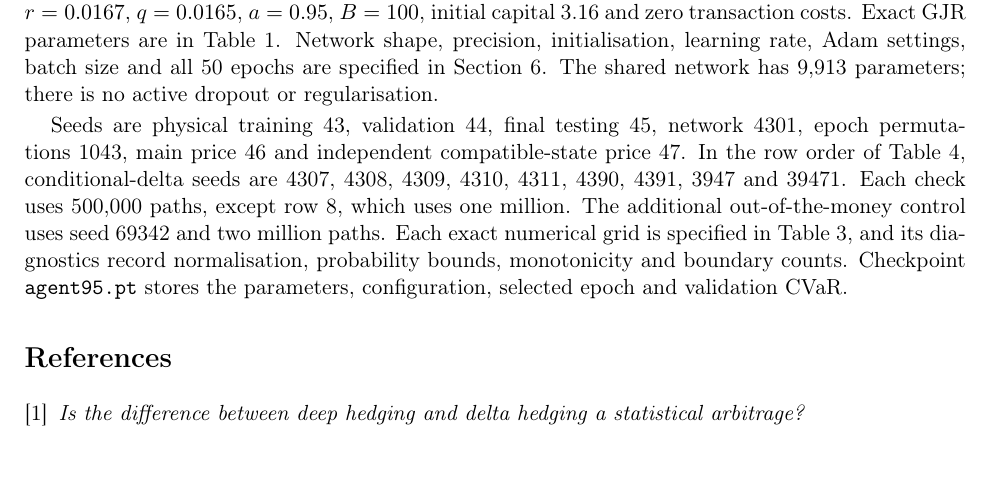
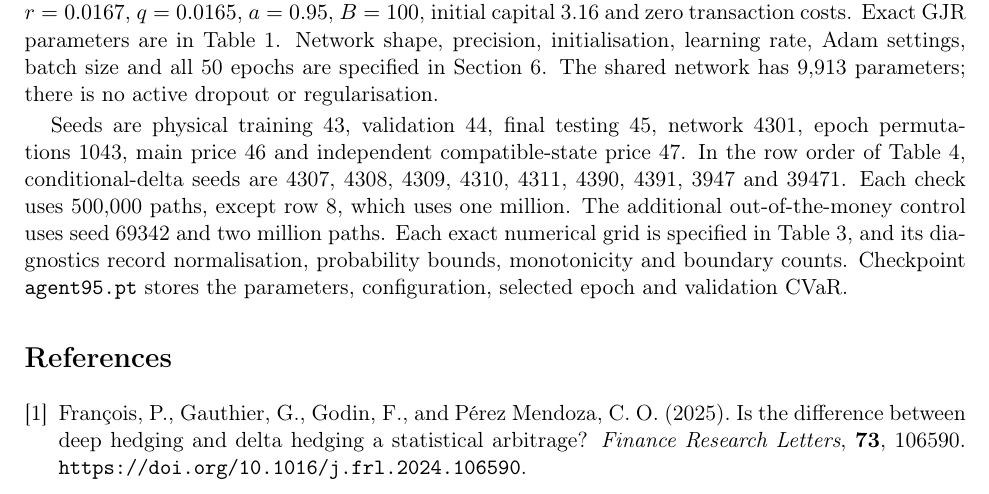
Before and after one commit to Amanjeet-S/Deep-Hedging-CVAR95-Replication, a LaTeX document (docs/replication_report.tex): part of page 21 of 21, cut so that both start at the same text, the shorter picture padded with empty space. Compiled offline with pdfLaTeX.

Commit message:
Add complete academic reference to research note

```diff
--- a/docs/replication_report.tex
+++ b/docs/replication_report.tex
@@ -1340,6 +1340,9 @@ Seeds are physical training~43, validation~44, final testing~45, network~4301, e
 
 \begin{thebibliography}{9}
 \bibitem{paper}
-\emph{Is the difference between deep hedging and delta hedging a statistical arbitrage?}
+Fran\c{c}ois, P., Gauthier, G., Godin, F., and P\'erez Mendoza, C.~O. (2025).
+Is the difference between deep hedging and delta hedging a statistical arbitrage?
+\emph{Finance Research Letters}, \textbf{73}, 106590.
+\url{https://doi.org/10.1016/j.frl.2024.106590}.
 \end{thebibliography}
 \end{document}
```
Also changed, not shown: docs/replication_report.pdf.
